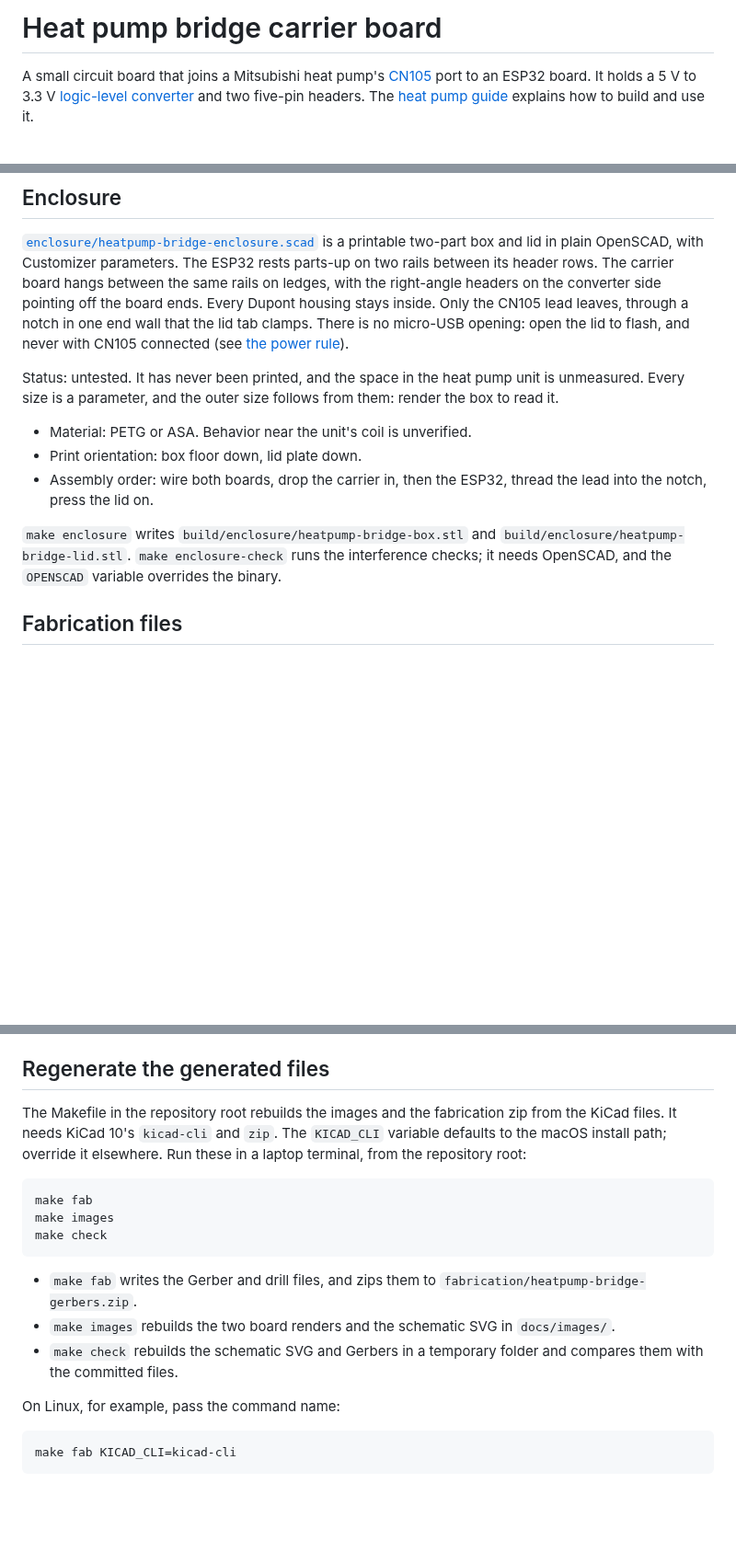
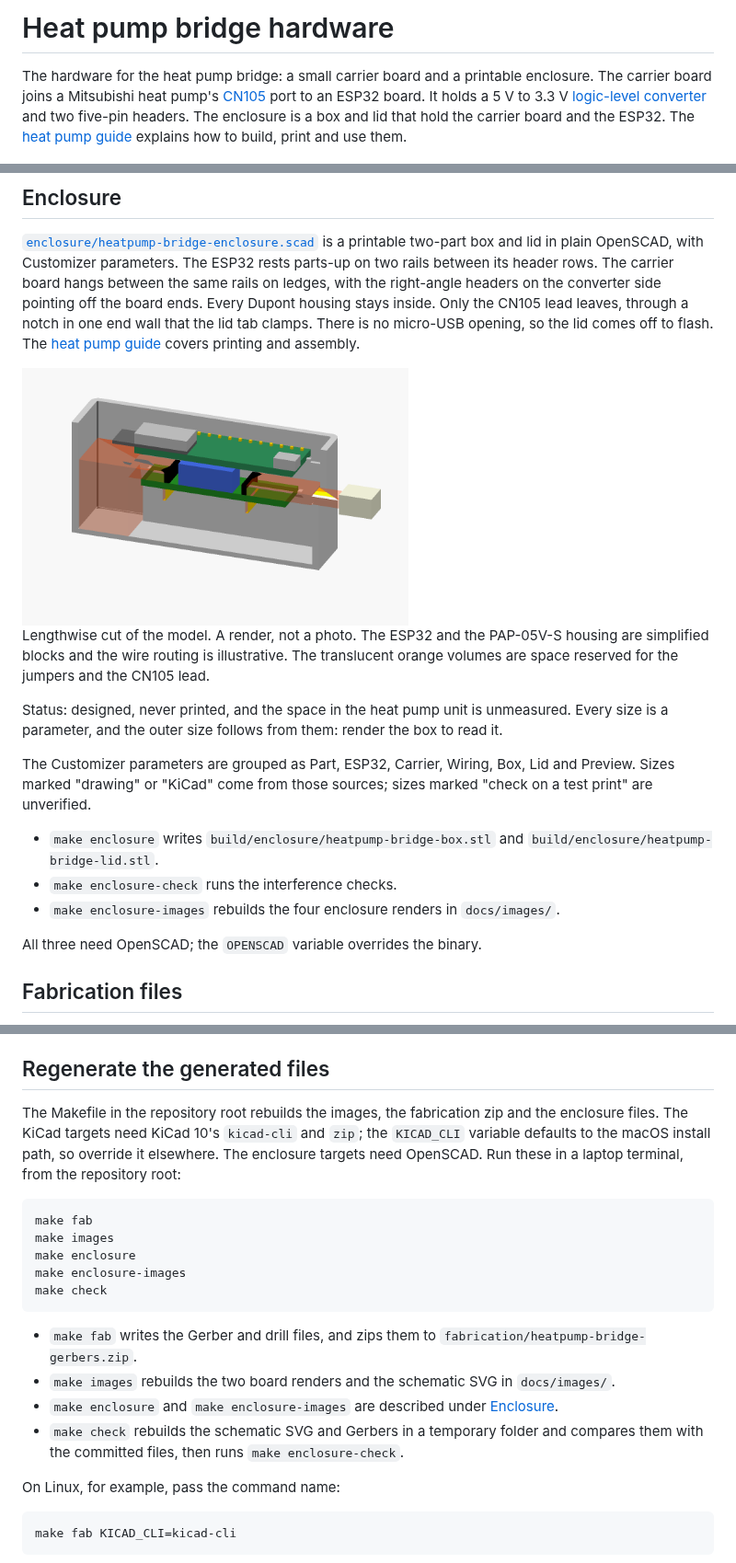
Before and after one commit to kjiwa/esphome-devices, a Markdown page: hardware/heatpump-bridge/README.md, 3 parts joined by grey strips. Shown at 92% size. Drawn GitHub-style; pictures changed too: docs/images/enclosure-section.png (added); blank space fills up the shorter version.

Commit message:
Add assembled enclosure renders and fold the enclosure into the heat pump guide
Co-Authored-By: Claude Sonnet 5.5 <noreply@anthropic.com>

````diff
--- a/hardware/heatpump-bridge/README.md
+++ b/hardware/heatpump-bridge/README.md
@@ -1,11 +1,13 @@
-# Heat pump bridge carrier board
+# Heat pump bridge hardware
 
-A small circuit board that joins a Mitsubishi heat pump's
+The hardware for the heat pump bridge: a small carrier board and a printable
+enclosure. The carrier board joins a Mitsubishi heat pump's
 [CN105](../../docs/getting-started.md#cn105) port to an ESP32 board. It holds a
 5 V to 3.3 V
 [logic-level converter](../../docs/getting-started.md#logic-level-converter)
-and two five-pin headers. The
-[heat pump guide](../../docs/heat-pump.md) explains how to build and use it.
+and two five-pin headers. The enclosure is a box and lid that hold the carrier
+board and the ESP32. The [heat pump guide](../../docs/heat-pump.md) explains
+how to build, print and use them.
 
 <img src="../../docs/images/heatpump-board-top.png" alt="Top of the carrier board: header J_ESP32_1 on the left, the converter footprint in the middle and header J_CN105_1 on the right, with circled 1 and 5 beside the CN105 header" width="420">
 
@@ -56,23 +58,32 @@ parameters. The ESP32 rests parts-up on two rails between its header rows.
 The carrier board hangs between the same rails on ledges, with the
 right-angle headers on the converter side pointing off the board ends. Every
 Dupont housing stays inside. Only the CN105 lead leaves, through a notch in
-one end wall that the lid tab clamps. There is no micro-USB opening: open the
-lid to flash, and never with CN105 connected (see
-[the power rule](../../docs/heat-pump.md#the-power-rule)).
+one end wall that the lid tab clamps. There is no micro-USB opening, so the
+lid comes off to flash. The [heat pump guide](../../docs/heat-pump.md#fit-the-enclosure)
+covers printing and assembly.
 
-Status: untested. It has never been printed, and the space in the heat pump
-unit is unmeasured. Every size is a parameter, and the outer size follows from
-them: render the box to read it.
+<img src="../../docs/images/enclosure-section.png" alt="Lengthwise cut through the box: the ESP32 above the carrier board and its blue converter, the CN105 lead leaving through the notch, and translucent orange volumes marking space kept free for the jumpers and the lead" width="420">
 
-- Material: PETG or ASA. Behavior near the unit's coil is unverified.
-- Print orientation: box floor down, lid plate down.
-- Assembly order: wire both boards, drop the carrier in, then the ESP32,
-  thread the lead into the notch, press the lid on.
+Lengthwise cut of the model. A render, not a photo. The ESP32 and the
+PAP-05V-S housing are simplified blocks and the wire routing is illustrative.
+The translucent orange volumes are space reserved for the jumpers and the
+CN105 lead.
 
-`make enclosure` writes `build/enclosure/heatpump-bridge-box.stl` and
-`build/enclosure/heatpump-bridge-lid.stl`. `make enclosure-check` runs the
-interference checks; it needs OpenSCAD, and the `OPENSCAD` variable
-overrides the binary.
+Status: designed, never printed, and the space in the heat pump unit is
+unmeasured. Every size is a parameter, and the outer size follows from them:
+render the box to read it.
+
+The Customizer parameters are grouped as Part, ESP32, Carrier, Wiring, Box,
+Lid and Preview. Sizes marked "drawing" or "KiCad" come from those sources;
+sizes marked "check on a test print" are unverified.
+
+- `make enclosure` writes `build/enclosure/heatpump-bridge-box.stl` and
+  `build/enclosure/heatpump-bridge-lid.stl`.
+- `make enclosure-check` runs the interference checks.
+- `make enclosure-images` rebuilds the four enclosure renders in
+  `docs/images/`.
+
+All three need OpenSCAD; the `OPENSCAD` variable overrides the binary.
 
 ## Fabrication files
 
@@ -107,14 +118,17 @@ files point to them.
 
 ## Regenerate the generated files
 
-The Makefile in the repository root rebuilds the images and the fabrication
-zip from the KiCad files. It needs KiCad 10's `kicad-cli` and `zip`. The
-`KICAD_CLI` variable defaults to the macOS install path; override it
-elsewhere. Run these in a laptop terminal, from the repository root:
+The Makefile in the repository root rebuilds the images, the fabrication
+zip and the enclosure files. The KiCad targets need KiCad 10's `kicad-cli` and
+`zip`; the `KICAD_CLI` variable defaults to the macOS install path, so
+override it elsewhere. The enclosure targets need OpenSCAD. Run these in a
+laptop terminal, from the repository root:
 
 ```sh
 make fab
 make images
+make enclosure
+make enclosure-images
 make check
 ```
 
@@ -122,8 +136,10 @@ make check
   `fabrication/heatpump-bridge-gerbers.zip`.
 - `make images` rebuilds the two board renders and the schematic SVG in
   `docs/images/`.
+- `make enclosure` and `make enclosure-images` are described under
+  [Enclosure](#enclosure).
 - `make check` rebuilds the schematic SVG and Gerbers in a temporary folder
-  and compares them with the committed files.
+  and compares them with the committed files, then runs `make enclosure-check`.
 
 On Linux, for example, pass the command name:
 
````
Also changed, not shown: README.md (+1 -1 lines), docs/heat-pump.md (+65 -11 lines), docs/images/enclosure-closed.png (added), docs/images/enclosure-exploded.png (added), docs/images/enclosure-open.png (added), 3 other files.
